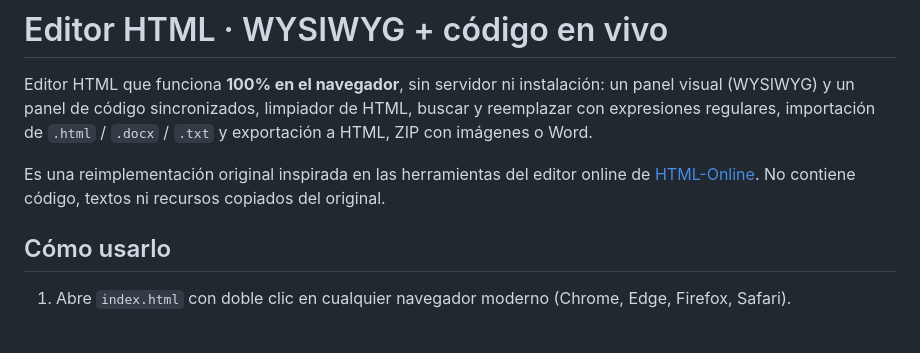
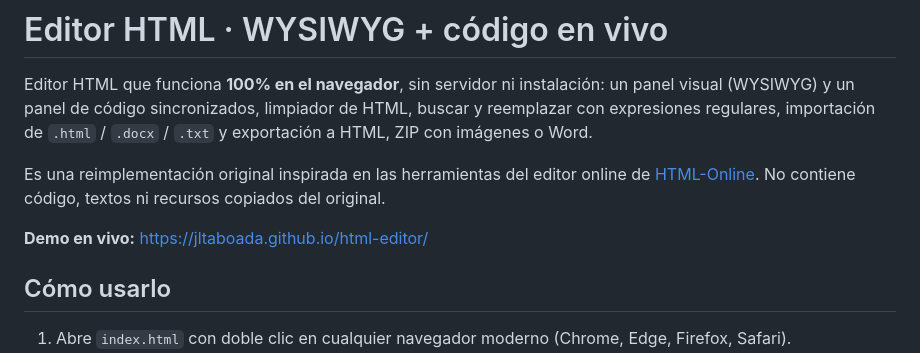
Before and after one commit to jltaboada/html-editor, a Markdown page: README.md, the part around the change. Rendered like a GitHub page; blank space fills up the shorter version.

Commit message:
README: anadir enlace a la demo en GitHub Pages

```diff
--- a/README.md
+++ b/README.md
@@ -8,6 +8,8 @@ imágenes o Word.
 Es una reimplementación original inspirada en las herramientas del editor online de
 [HTML-Online](https://html-online.com/html-editor/). No contiene código, textos ni recursos
 copiados del original.
+
+**Demo en vivo:** https://jltaboada.github.io/html-editor/
 
 ## Cómo usarlo
 
```
